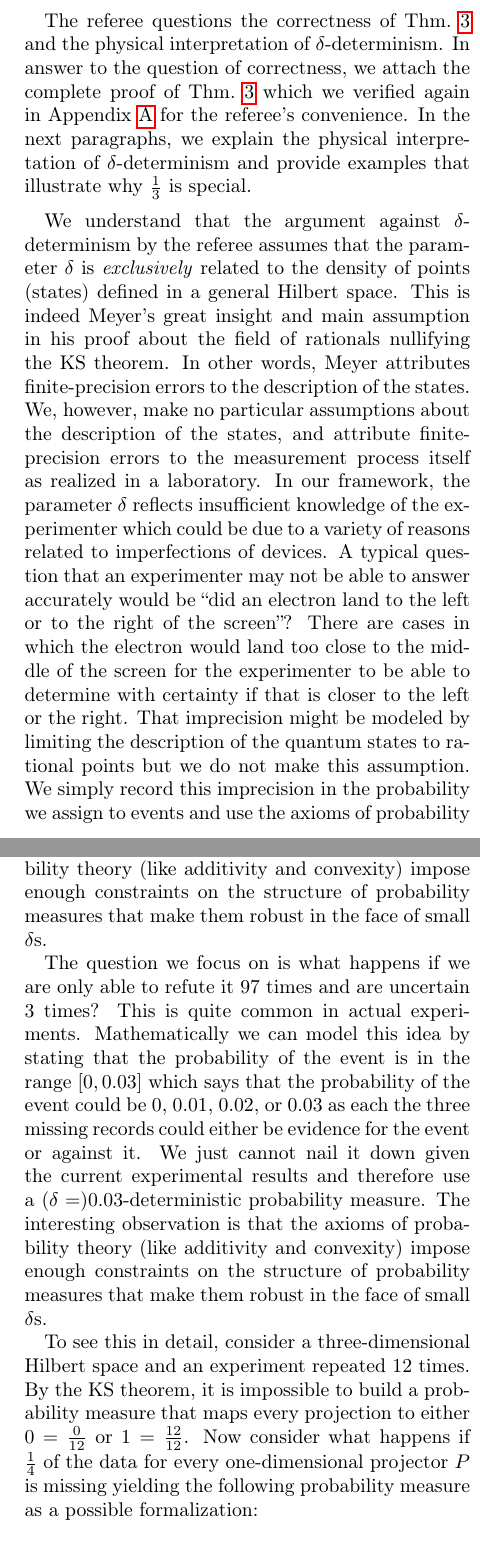
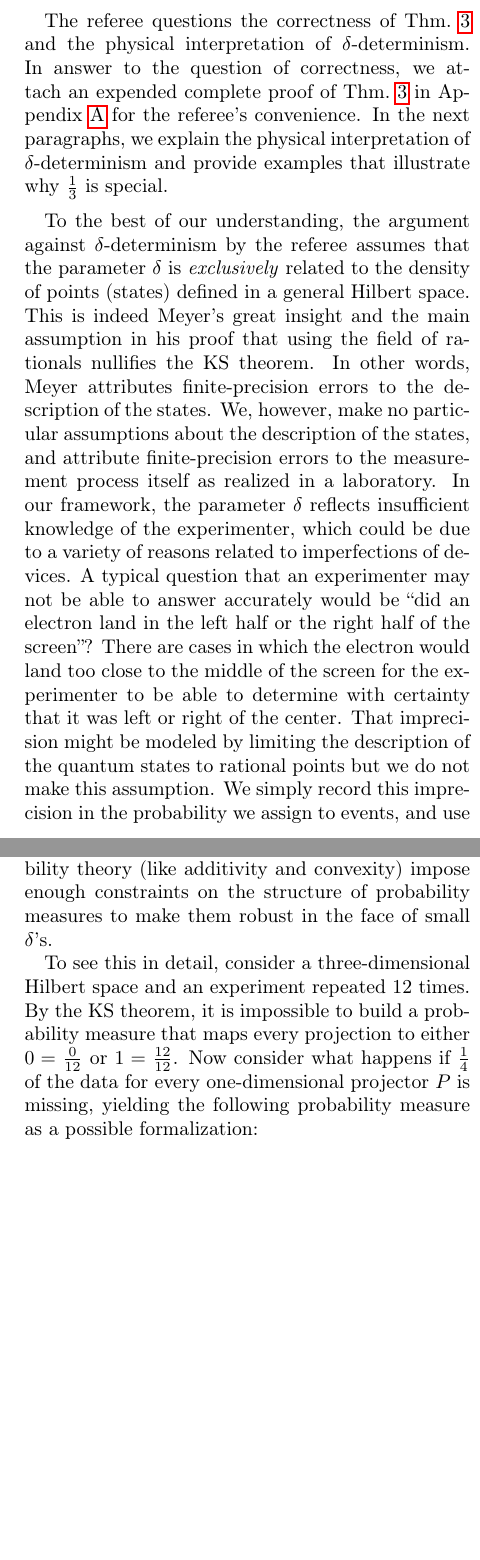
Before and after one commit to yuttai/Contextuality-and-Nonlocality-in-Discrete-Quantum-Theory, a LaTeX paper (prop_prop_letter_ajhs_referee_response.tex): two parts of the columns of pages 1 and 2 of 4 before the commit and two parts of the columns of pages 1 and 2 of 3 after it, joined at a grey line, cut so that both start at the same text, the shorter picture padded with empty space. Compiled offline with pdfLaTeX.

Commit message:
prop_prop_letter_ajhs_referee_response.tex Updating Andy's small comments...

```diff
--- a/prop_prop_letter_ajhs_referee_response.tex
+++ b/prop_prop_letter_ajhs_referee_response.tex
@@ -129,30 +129,30 @@ $\delta\ge\frac{1}{3}$.
 
 The referee questions the correctness of Thm.~\ref{cor:Kochen-Specker-IVPM}
 and the physical interpretation of $\delta$-determinism. In answer
-to the question of correctness, we attach the complete proof of Thm.~\ref{cor:Kochen-Specker-IVPM}
-which we verified again in Appendix~\ref{sec:Proof-of-Theorem} for
-the referee's convenience. In the next paragraphs, we explain the
-physical interpretation of $\delta$-determinism and provide examples
+to the question of correctness, we attach an expended complete proof
+of Thm.~\ref{cor:Kochen-Specker-IVPM} in Appendix~\ref{sec:Proof-of-Theorem}
+for the referee's convenience. In the next paragraphs, we explain
+the physical interpretation of $\delta$-determinism and provide examples
 that illustrate why $\frac{1}{3}$ is special.
 
-We understand that the argument against $\delta$-determinism by the
-referee assumes that the parameter $\delta$ is \emph{exclusively}
+To the best of our understanding, the argument against $\delta$-determinism
+by the referee assumes that the parameter $\delta$ is \emph{exclusively}
 related to the density of points (states) defined in a general Hilbert
-space. This is indeed Meyer's great insight and main assumption in
-his proof about the field of rationals nullifying the KS theorem.
+space. This is indeed Meyer's great insight and the main assumption
+in his proof that using the field of rationals nullifies the KS theorem.
 In other words, Meyer attributes finite-precision errors to the description
 of the states. We, however, make no particular assumptions about the
 description of the states, and attribute finite-precision errors to
 the measurement process itself as realized in a laboratory. In our
 framework, the parameter $\delta$ reflects insufficient knowledge
-of the experimenter which could be due to a variety of reasons related
+of the experimenter, which could be due to a variety of reasons related
 to imperfections of devices. A typical question that an experimenter
 may not be able to answer accurately would be ``did an electron land
-to the left or to the right of the screen''? There are cases in which
-the electron would land too close to the middle of the screen for
-the experimenter to be able to determine with certainty if that is
-closer to the left or the right. That imprecision might be modeled
+in the left half or the right half of the screen''? There are cases
+in which the electron would land too close to the middle of the screen
+for the experimenter to be able to determine with certainty that it
+was left or right of the center. That imprecision might be modeled
 by limiting the description of the quantum states to rational points
 but we do not make this assumption. We simply record this imprecision
-in the probability we assign to events and use the axioms of probability
+in the probability we assign to events, and use the axioms of probability
 theory (additivity, etc) to argue that a sharp transition occurs when
@@ -166,0 +164 @@ described by a $\frac{1}{3}$-deterministic QIVPM.
+quantum system that cannot be described by any $\delta$-deterministic
@@ -178,4 +177,5 @@ to be $0.02$. This situation still assumes perfect measurement conditions
-however.
+to be $0.02$. Note that this situation assumes perfect measurement
+conditions.
 
 Let the quantum system be in state~$\ket{\psi}$ and the probability
 of some event  be $0$. Assume we repeat the experiment $100$ times
@@ -204,29 +204,15 @@ be evidence for the event or against it. We just cannot nail it down
 given the current experimental results and therefore use a ($\delta=$)$0.03$-deterministic
 probability measure. The interesting observation is that the axioms
 of probability theory (like additivity and convexity) impose enough
-constraints on the structure of probability measures that make them
-robust in the face of small $\delta$s.
-
-
-The question we focus on is what happens if we are only able to refute
-it $97$ times and are uncertain $3$ times? This is quite common
-in actual experiments. Mathematically we can model this idea by stating
-that the probability of the event is in the range $\left[0,0.03\right]$
-which says that the probability of the event could be $0$, $0.01$,
-$0.02$, or $0.03$ as each the three missing records could either
-be evidence for the event or against it. We just cannot nail it down
-given the current experimental results and therefore use a ($\delta=$)$0.03$-deterministic
-probability measure. The interesting observation is that the axioms
-of probability theory (like additivity and convexity) impose enough
-constraints on the structure of probability measures that make them
-robust in the face of small $\delta$s.
+constraints on the structure of probability measures to make them
+robust in the face of small $\delta$'s.
 
 To see this in detail, consider a three-dimensional Hilbert space
 and an experiment repeated $12$ times. By the KS theorem, it is impossible
 to build a probability measure that maps every projection to either
 $0=\frac{0}{12}$ or $1=\frac{12}{12}$. Now consider what happens
 if $\frac{1}{4}$ of the data for every one-dimensional projector~$P$
-is missing yielding the following probability measure as a possible
+is missing, yielding the following probability measure as a possible
 formalization:
 
 \begin{equation}
@@ -267,4 +253,3 @@ data is consistent with the following probability measure:
 \end{equation}
 which can be easily verified to be a valid QIVPM.
 
-Similar argument can be applied on the same nine observables $\mathbf{O}_{ij}$
```
Also changed, not shown: prop_prop_letter_ajhs_referee_response_nb.pdf (added), prop_prop_letter_ajhs_referee_response_pptx.pdf (deleted), prop_prop_letter_ajhs_referee_response.tex (65 more changed lines), 4 other files.
